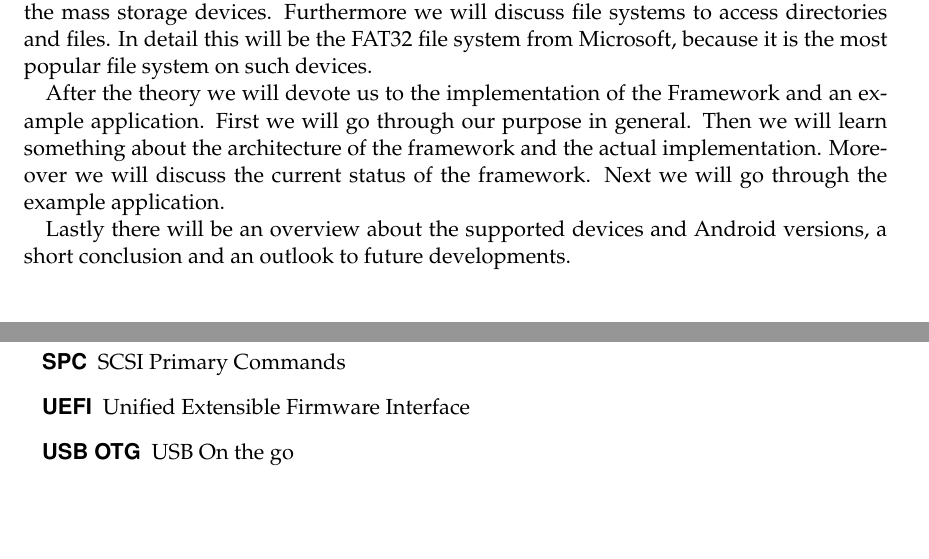
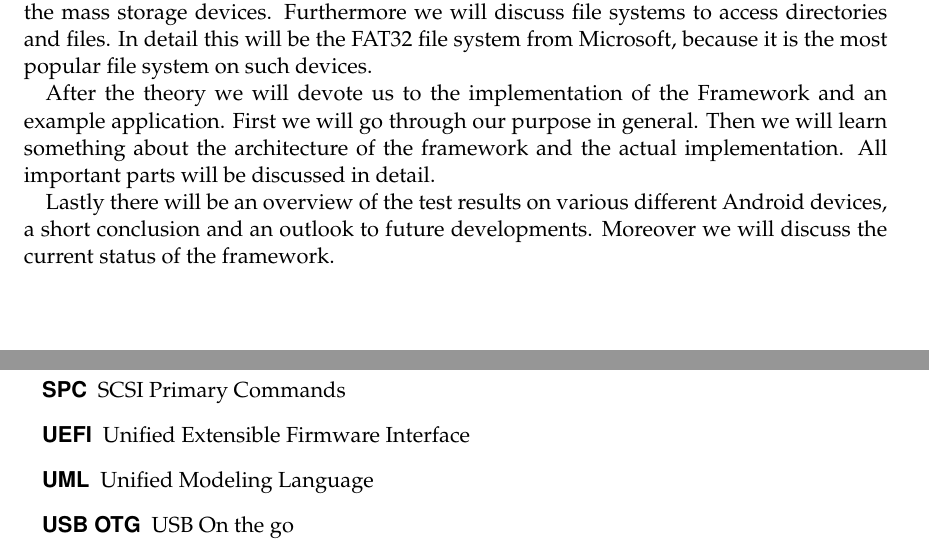
Before and after one commit to magnusja/bthesis, a LaTeX thesis (main.tex, which reads components/abstract.tex, components/acronyms.tex): two parts of pages 9 and 18 of 88, joined at a grey line, cut so that both start at the same text, the shorter picture padded with empty space. Compiled offline with pdfLaTeX; an older LaTeX class or package is replaced by its successor.

Commit message:
updated abstract and added ump acronym

```diff
--- a/components/abstract.tex
+++ b/components/abstract.tex
@@ -18,6 +18,6 @@
 
 This bachelor thesis describes the implementation of an Android Framework to access mass storage devices over USB. First we will discuss the basics about USB (ie. interfaces, endpoints and USB on the go) and how we can access USB devices via the official Android API. After that we will go through the USB mass storage class which was designed by the USB foundation to access mobile mass storage like USB sticks or external HDDs. Important here are the bulk only transfer and the SCSI transparent command set to communicate with the mass storage devices. Furthermore we will discuss file systems to access directories and files. In detail this will be the FAT32 file system from Microsoft, because it is the most popular file system on such devices.
 
-After the theory we will devote us to the implementation of the Framework and an example application. First we will go through our purpose in general. Then we will learn something about the architecture of the framework and the actual implementation. Moreover we will discuss the current status of the framework. Next we will go through the example application.
+After the theory we will devote us to the implementation of the Framework and an example application. First we will go through our purpose in general. Then we will learn something about the architecture of the framework and the actual implementation. All important parts will be discussed in detail.
 
-Lastly there will be an overview about the supported devices and Android versions, a short conclusion and an outlook to future developments.
+Lastly there will be an overview of the test results on various different Android devices, a short conclusion and an outlook to future developments. Moreover we will discuss the current status of the framework.
--- a/components/acronyms.tex
+++ b/components/acronyms.tex
@@ -42,6 +42,7 @@
 \acro{SD}{Secure Digital}
 \acro{SPC}{SCSI Primary Commands}
 \acro{UEFI}{Unified Extensible Firmware Interface}
+\acro{UML}{Unified Modeling Language}
 \acro{USB OTG}{USB On the go}
 \acro{USB-IF}{USB Implementers Forum}
 \acro{USB}{Universal Serial Bus}
```
